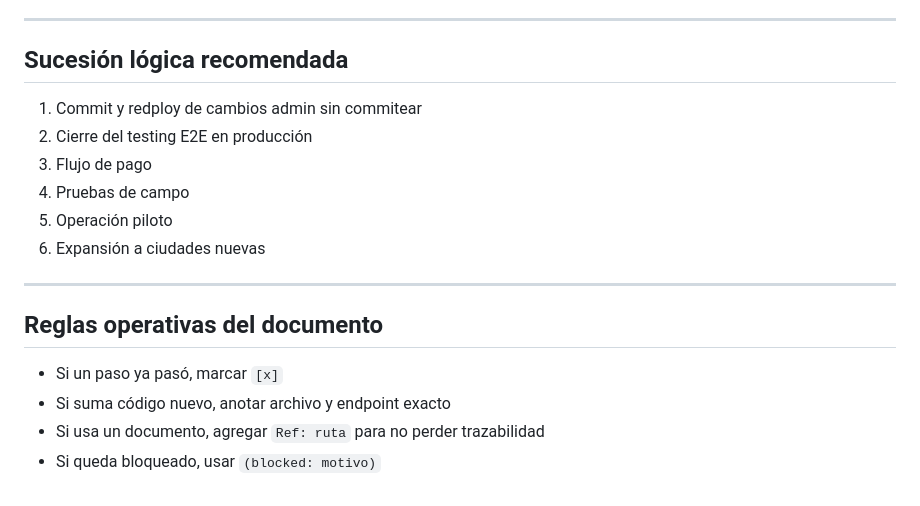
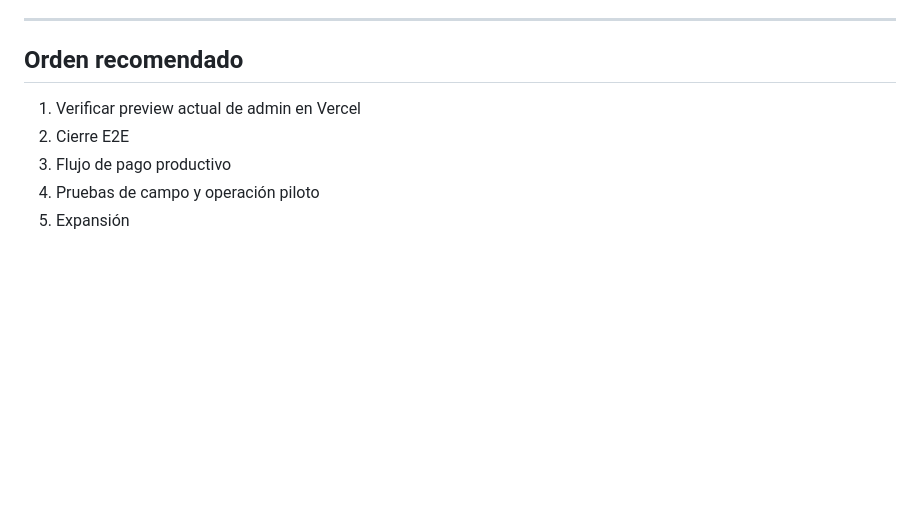
Before and after one commit to RMartinezCaballero/City-Quest-Explorer, a Markdown page: Todo.md, the part around one of its changes. Drawn GitHub-style; blank space fills up the shorter version.

```diff
--- a/Todo.md
+++ b/Todo.md
@@ -130,19 +85,9 @@
 
 ---
 
-## Sucesión lógica recomendada
-
-1. Commit y redploy de cambios admin sin commitear
-2. Cierre del testing E2E en producción
-3. Flujo de pago
-4. Pruebas de campo
-5. Operación piloto
-6. Expansión a ciudades nuevas
-
----
-
-## Reglas operativas del documento
-- Si un paso ya pasó, marcar `[x]`
-- Si suma código nuevo, anotar archivo y endpoint exacto
-- Si usa un documento, agregar `Ref: ruta` para no perder trazabilidad
-- Si queda bloqueado, usar `(blocked: motivo)`
+## Orden recomendado
+1. Verificar preview actual de admin en Vercel
+2. Cierre E2E
+3. Flujo de pago productivo
+4. Pruebas de campo y operación piloto
+5. Expansión
```
Also changed, not shown: other parts of Todo.md (+53 -98 lines).
